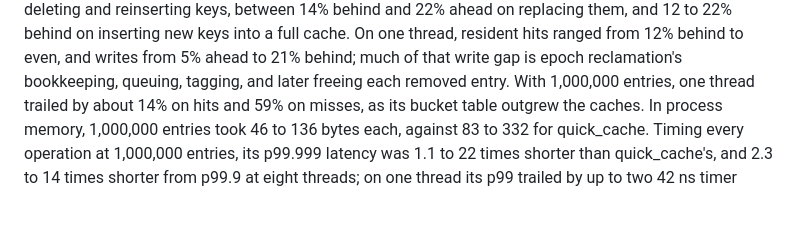
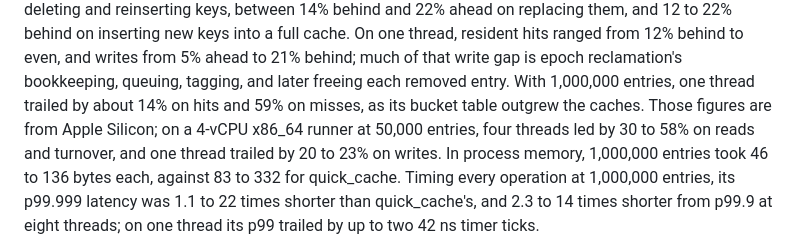
Before and after one commit to yoavgeva/packedgen-rs, a Markdown page: README.md, the part around the change. Drawn GitHub-style; blank space fills up the shorter version.

Commit message:
ShardedCache docs: the next-slot prefetch, and throughput on x86_64
Co-Authored-By: Claude Opus 5.5 <noreply@anthropic.com>

```diff
--- a/README.md
+++ b/README.md
@@ -32,7 +32,10 @@ On one thread, resident hits ranged from 12% behind to even, and writes from
 5% ahead to 21% behind; much of that write gap is epoch reclamation's
 bookkeeping, queuing, tagging, and later freeing each removed entry. With
 1,000,000 entries, one thread trailed by about 14% on hits and 59% on
-misses, as its bucket table outgrew the caches. In
+misses, as its bucket table outgrew the caches. Those figures are from
+Apple Silicon; on a 4-vCPU x86_64 runner at 50,000 entries, four threads
+led by 30 to 58% on reads and turnover, and one thread trailed by 20 to 23%
+on writes. In
 process memory, 1,000,000 entries took 46 to 136 bytes each, against 83 to
 332 for quick_cache. Timing every operation at
 1,000,000 entries, its p99.999 latency was 1.1 to 22 times shorter than
```
Also changed, not shown: docs/SHARDED_CACHE_2026-10-17.md (+54 -8 lines).
